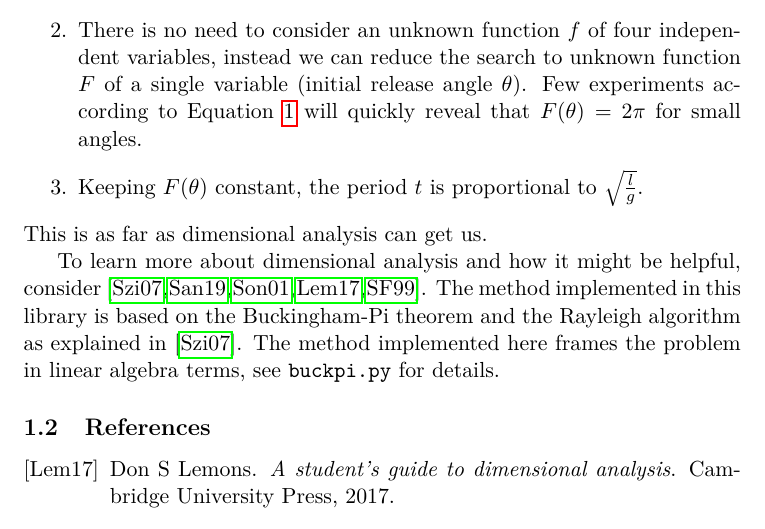
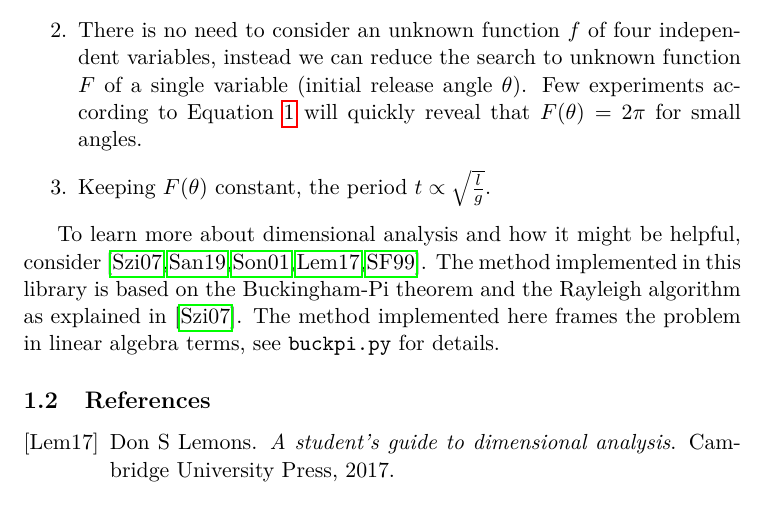
Before and after one commit to cheind/sympy-nondim, a LaTeX document (docs/nondim-sympy.tex): part of page 3 of 4, cut so that both start at the same text. Compiled offline with pdfLaTeX.

Commit message:
docs updated

```diff
--- a/docs/nondim-sympy.tex
+++ b/docs/nondim-sympy.tex
@@ -68,9 +68,8 @@ Dimensional analysis provides us with the following valuable insights
 \begin{enumerate}
     \item The mass $m$ is irrelevant in the given problem.
     \item There is no need to consider an unknown function $f$ of four independent variables, instead we can reduce the search to unknown function $F$ of a single variable (initial release angle $\theta$). Few experiments according to Equation~\ref{eq:A} will quickly reveal that $F(\theta)=2\pi$ for small angles.
-    \item Keeping $F{\left(\theta \right)}$ constant, the period $t$ is proportional to $\sqrt{\frac{l}{g}}$.
+    \item Keeping $F{\left(\theta \right)}$ constant, the period $t \propto  \sqrt{\frac{l}{g}}$.
 \end{enumerate}
-This is as far as dimensional analysis can get us.
 
 To learn more about dimensional analysis and how it might be helpful, consider \cite{szirtes2007applied, santiago2019first, sonin2001dimensional, lemons2017student,schetz1999fundamentals}. The method implemented in this library is based on the Buckingham-Pi theorem and the Rayleigh algorithm as explained in \cite{szirtes2007applied}. The method implemented here frames the problem in linear algebra terms, see \texttt{buckpi.py} for details.
 
```
Also changed, not shown: docs/nondim-sympy.pdf.
